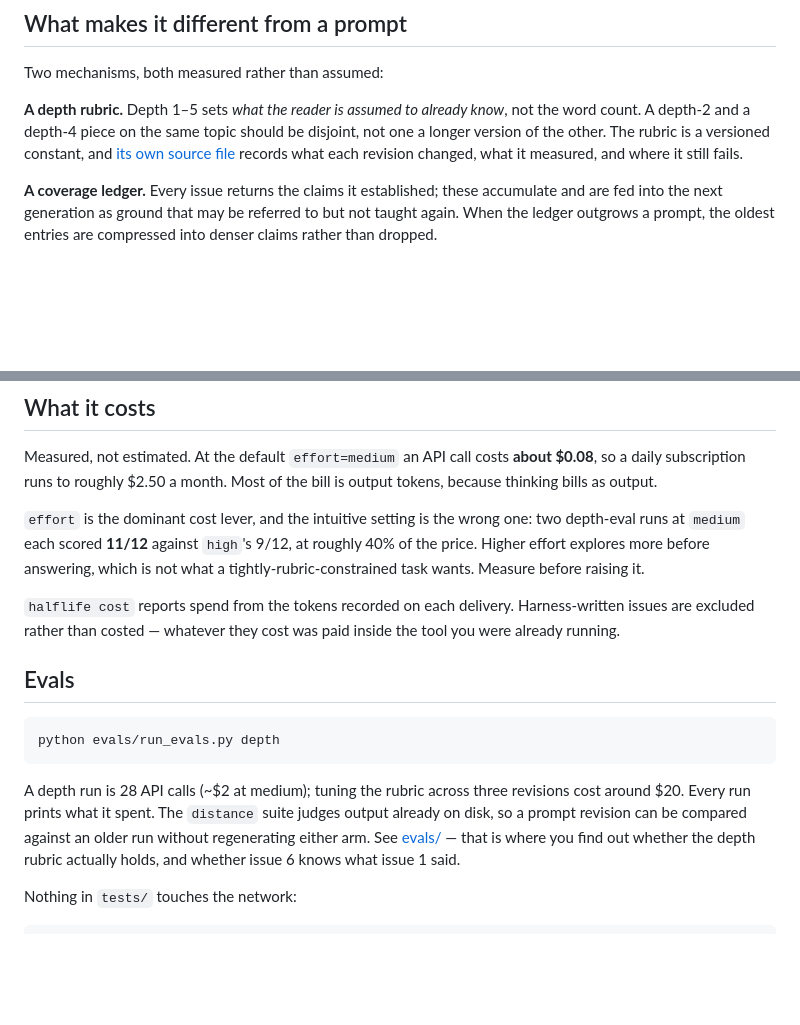
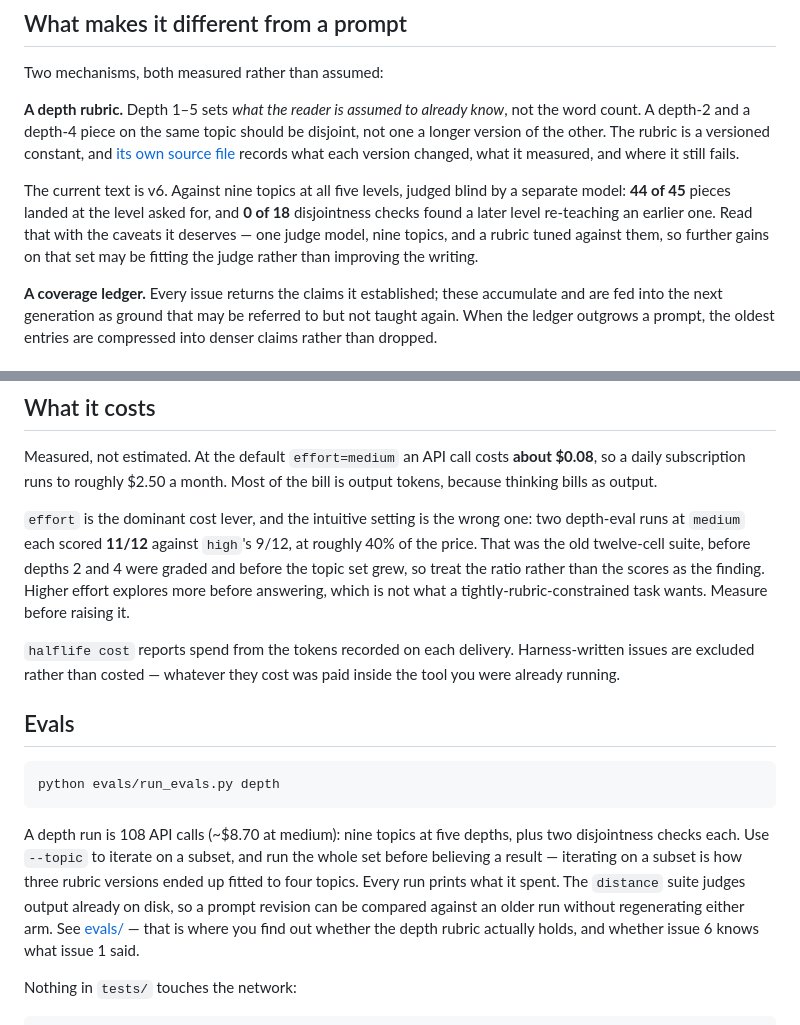
Before and after one commit to Snorn/halflife, a Markdown page: README.md, 2 parts joined by grey strips. Drawn GitHub-style; blank space fills up the shorter version.

Commit message:
Bring the README's eval figures up to date
"A depth run is 28 API calls (~$2)" described a suite that tested four topics
at three depths. It is nine topics at five depths now, with two disjointness
checks each — 108 calls and about $8.70 — and someone budgeting from the old
number would have been out by a factor of four.

The rubric section carries its result for the first time: 44 of 45 at the level
asked for, 0 of 18 disjointness checks, with the same caveats the site gives.
The README claimed the mechanisms were "measured rather than assumed" and then
never said what the measurement was.

The effort comparison stays, because the ratio is still the finding and it is
why the default is medium — but it now says which suite produced it, since
11/12 sits oddly beside 44/45 unless you know they counted different things.

Also notes that --topic exists for iterating and that iterating on a subset is
how three versions ended up fitted to four topics, which is the mistake the
wider set was built to stop repeating.

````diff
--- a/README.md
+++ b/README.md
@@ -28,8 +28,14 @@ Two mechanisms, both measured rather than assumed:
 **A depth rubric.** Depth 1–5 sets *what the reader is assumed to already know*, not the word
 count. A depth-2 and a depth-4 piece on the same topic should be disjoint, not one a longer
 version of the other. The rubric is a versioned constant, and
-[its own source file](src/halflife/generation/prompts/depth_rubric.py) records what each revision
+[its own source file](src/halflife/generation/prompts/depth_rubric.py) records what each version
 changed, what it measured, and where it still fails.
+
+The current text is v6. Against nine topics at all five levels, judged blind by a separate model:
+**44 of 45** pieces landed at the level asked for, and **0 of 18** disjointness checks found a
+later level re-teaching an earlier one. Read that with the caveats it deserves — one judge model,
+nine topics, and a rubric tuned against them, so further gains on that set may be fitting the
+judge rather than improving the writing.
 
 **A coverage ledger.** Every issue returns the claims it established; these accumulate and are fed
 into the next generation as ground that may be referred to but not taught again. When the ledger
@@ -255,9 +261,10 @@ daily subscription runs to roughly $2.50 a month. Most of the bill is output tok
 thinking bills as output.
 
 `effort` is the dominant cost lever, and the intuitive setting is the wrong one: two depth-eval
-runs at `medium` each scored **11/12** against `high`'s 9/12, at roughly 40% of the price. Higher
-effort explores more before answering, which is not what a tightly-rubric-constrained task wants.
-Measure before raising it.
+runs at `medium` each scored **11/12** against `high`'s 9/12, at roughly 40% of the price. That
+was the old twelve-cell suite, before depths 2 and 4 were graded and before the topic set grew,
+so treat the ratio rather than the scores as the finding. Higher effort explores more before
+answering, which is not what a tightly-rubric-constrained task wants. Measure before raising it.
 
 `halflife cost` reports spend from the tokens recorded on each delivery. Harness-written issues
 are excluded rather than costed — whatever they cost was paid inside the tool you were already
@@ -269,8 +276,10 @@ running.
 python evals/run_evals.py depth
 ```
 
-A depth run is 28 API calls (~$2 at medium); tuning the rubric across three revisions cost around
-$20. Every run prints what it spent. The `distance` suite judges output already on disk, so a
+A depth run is 108 API calls (~$8.70 at medium): nine topics at five depths, plus two
+disjointness checks each. Use `--topic` to iterate on a subset, and run the whole set before
+believing a result — iterating on a subset is how three rubric versions ended up fitted to four
+topics. Every run prints what it spent. The `distance` suite judges output already on disk, so a
 prompt revision can be compared against an older run without regenerating either arm. See [evals/](evals/README.md) — that is where you find out
 whether the depth rubric actually holds, and whether issue 6 knows what issue 1 said.
 
````
